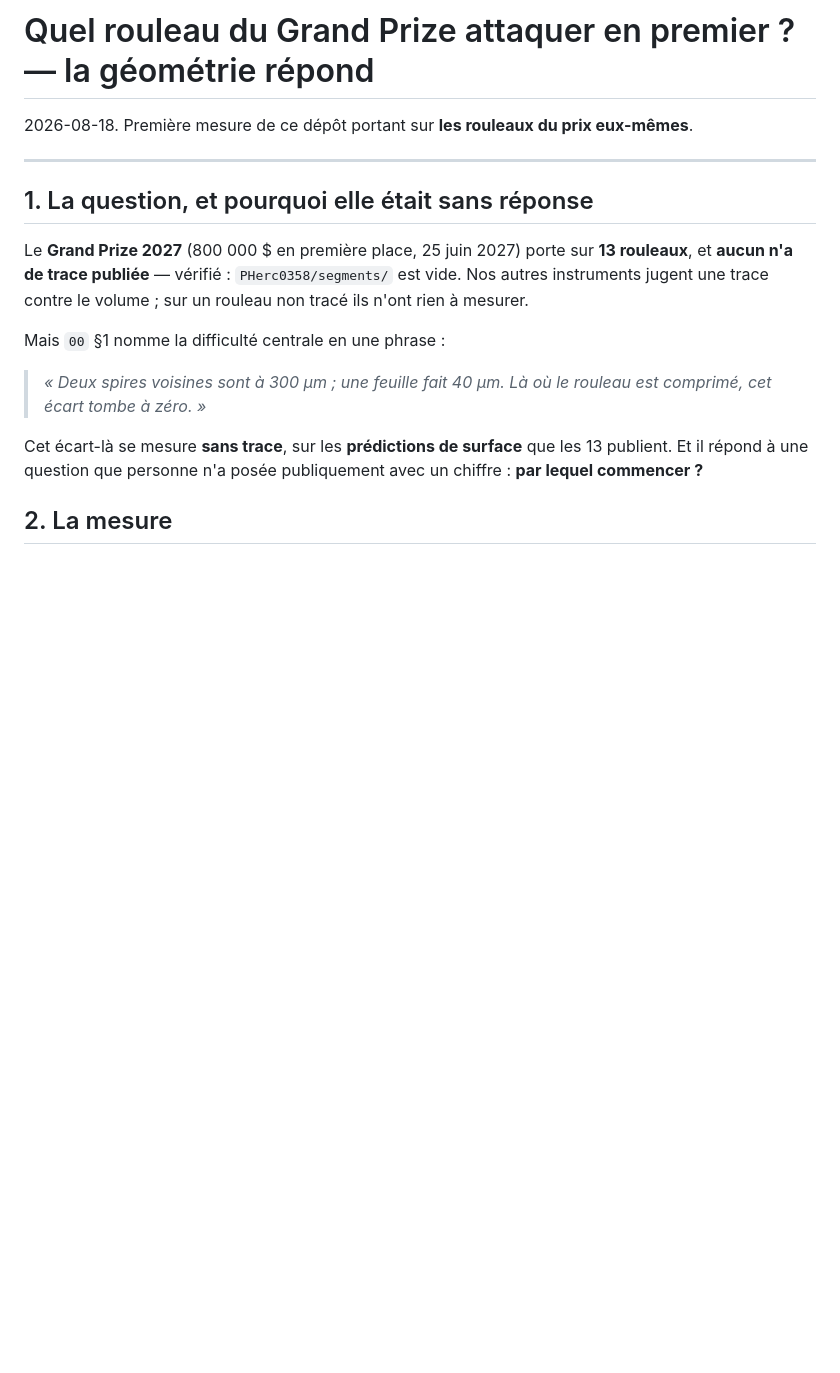
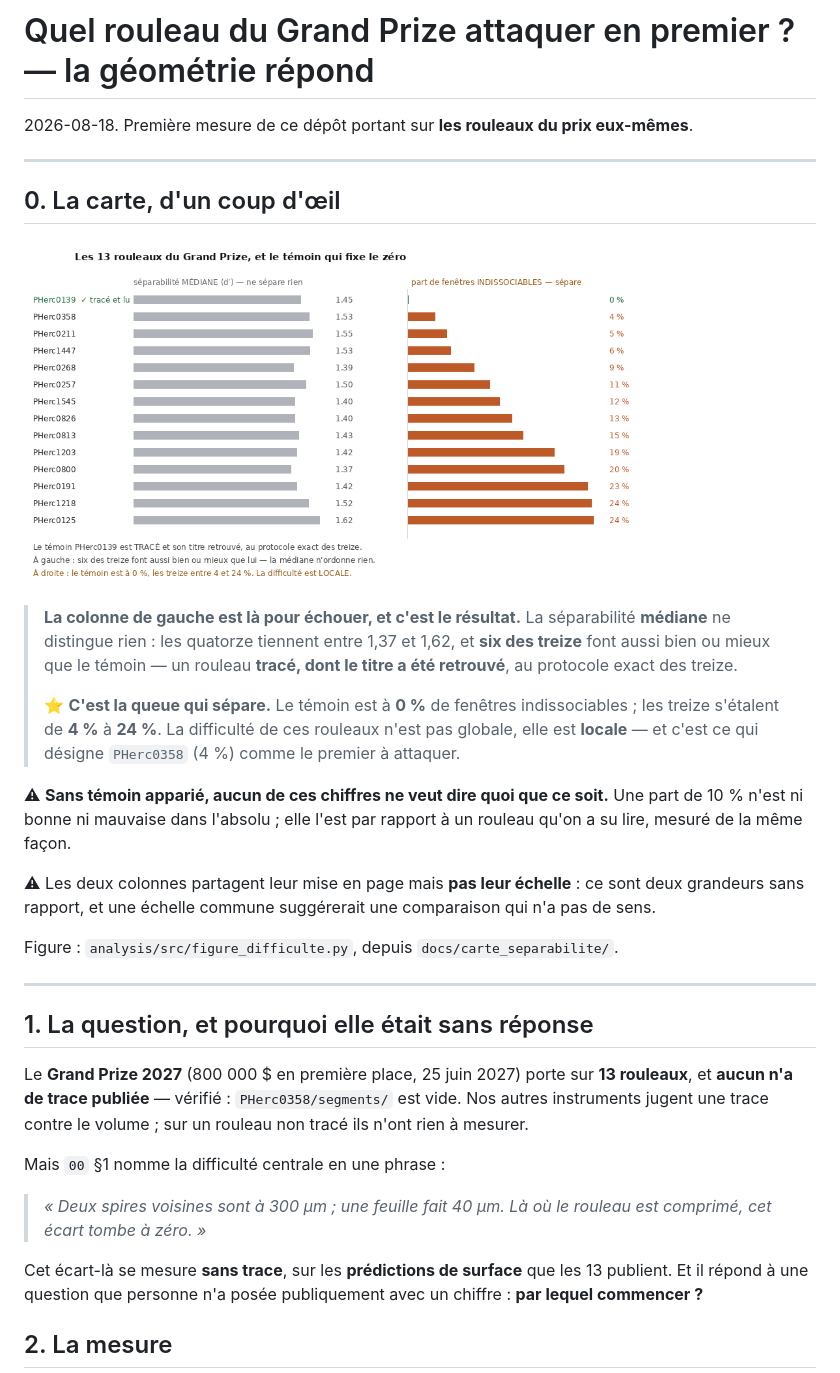
Before and after one commit to MasterLaplace/LplVesuvius, a Markdown page: docs/16_carte_difficulte_rouleaux_du_prix.md, the part around the change. Drawn GitHub-style; pictures changed too: docs/images/16_carte_difficulte.png (added); blank space fills up the shorter version.

```diff
--- a/docs/16_carte_difficulte_rouleaux_du_prix.md
+++ b/docs/16_carte_difficulte_rouleaux_du_prix.md
@@ -1,6 +1,32 @@
 # Quel rouleau du Grand Prize attaquer en premier ? — la géométrie répond
 
 2026-08-18. Première mesure de ce dépôt portant sur **les rouleaux du prix eux-mêmes**.
+
+---
+
+## 0. La carte, d'un coup d'œil
+
+![carte de difficulte des 13 rouleaux du prix](images/16_carte_difficulte.png)
+
+> **La colonne de gauche est là pour échouer, et c'est le résultat.** La séparabilité
+> **médiane** ne distingue rien : les quatorze tiennent entre 1,37 et 1,62, et **six des
+> treize** font aussi bien ou mieux que le témoin — un rouleau **tracé, dont le titre a été
+> retrouvé**, au protocole exact des treize.
+>
+> ⭐ **C'est la queue qui sépare.** Le témoin est à **0 %** de fenêtres indissociables ; les
+> treize s'étalent de **4 %** à **24 %**. La difficulté de ces rouleaux n'est pas globale,
+> elle est **locale** — et c'est ce qui désigne `PHerc0358` (4 %) comme le premier à
+> attaquer.
+
+⚠ **Sans témoin apparié, aucun de ces chiffres ne veut dire quoi que ce soit.** Une part de
+10 % n'est ni bonne ni mauvaise dans l'absolu ; elle l'est par rapport à un rouleau qu'on a
+su lire, mesuré de la même façon.
+
+⚠ Les deux colonnes partagent leur mise en page mais **pas leur échelle** : ce sont deux
+grandeurs sans rapport, et une échelle commune suggérerait une comparaison qui n'a pas de
+sens.
+
+Figure : `analysis/src/figure_difficulte.py`, depuis `docs/carte_separabilite/`.
 
 ---
 
```
Also changed, not shown: 1 other file.
